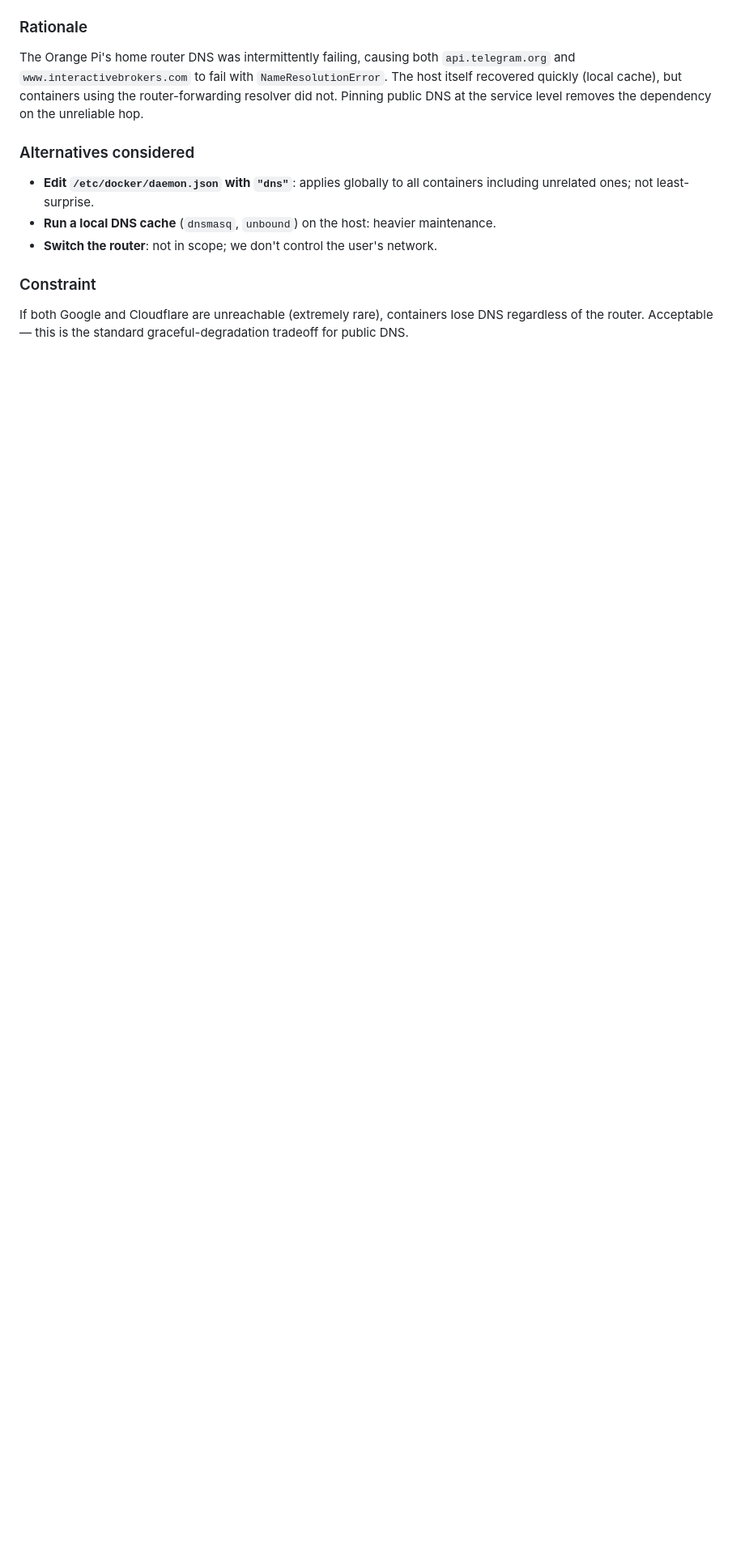
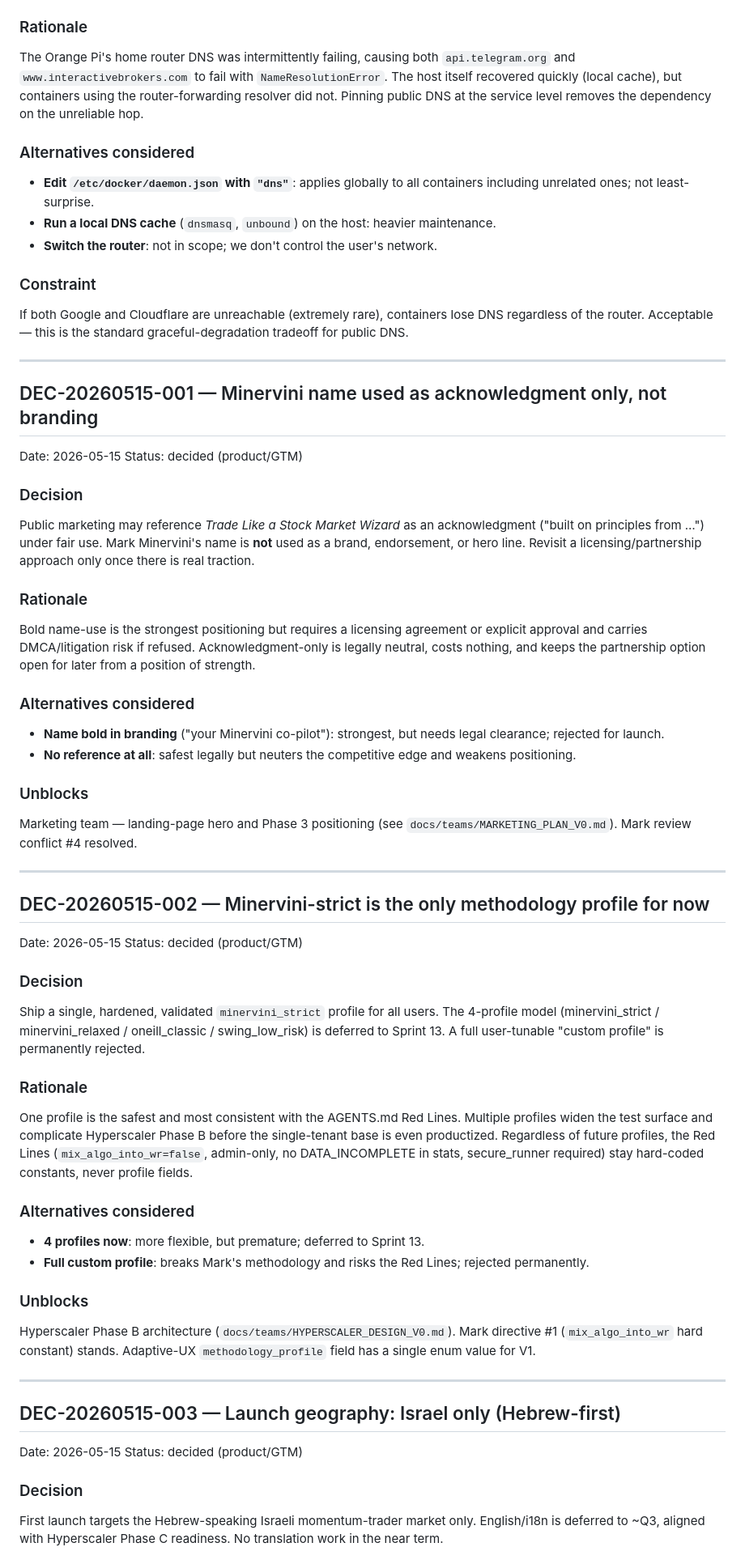
Before and after one commit to lidorAvr/lidorAvr-sentinel-trading, a Markdown page: docs/DECISIONS.md, the part around one of its changes. Shown at 81% size. GitHub-like rendering; blank space fills up the shorter version.

```diff
--- a/docs/DECISIONS.md
+++ b/docs/DECISIONS.md
@@ -670,3 +670,63 @@ The Orange Pi's home router DNS was intermittently failing, causing both `api.te
 ### Constraint
 
 If both Google and Cloudflare are unreachable (extremely rare), containers lose DNS regardless of the router. Acceptable — this is the standard graceful-degradation tradeoff for public DNS.
+
+---
+
+## DEC-20260515-001 — Minervini name used as acknowledgment only, not branding
+
+Date: 2026-05-15
+Status: decided (product/GTM)
+
+### Decision
+
+Public marketing may reference *Trade Like a Stock Market Wizard* as an acknowledgment ("built on principles from …") under fair use. Mark Minervini's name is **not** used as a brand, endorsement, or hero line. Revisit a licensing/partnership approach only once there is real traction.
+
+### Rationale
+
+Bold name-use is the strongest positioning but requires a licensing agreement or explicit approval and carries DMCA/litigation risk if refused. Acknowledgment-only is legally neutral, costs nothing, and keeps the partnership option open for later from a position of strength.
+
+### Alternatives considered
+
+- **Name bold in branding** ("your Minervini co-pilot"): strongest, but needs legal clearance; rejected for launch.
+- **No reference at all**: safest legally but neuters the competitive edge and weakens positioning.
+
+### Unblocks
+
+Marketing team — landing-page hero and Phase 3 positioning (see `docs/teams/MARKETING_PLAN_V0.md`). Mark review conflict #4 resolved.
+
+---
+
+## DEC-20260515-002 — Minervini-strict is the only methodology profile for now
+
+Date: 2026-05-15
+Status: decided (product/GTM)
+
+### Decision
+
+Ship a single, hardened, validated `minervini_strict` profile for all users. The 4-profile model (minervini_strict / minervini_relaxed / oneill_classic / swing_low_risk) is deferred to Sprint 13. A full user-tunable "custom profile" is permanently rejected.
+
+### Rationale
+
+One profile is the safest and most consistent with the AGENTS.md Red Lines. Multiple profiles widen the test surface and complicate Hyperscaler Phase B before the single-tenant base is even productized. Regardless of future profiles, the Red Lines (`mix_algo_into_wr=false`, admin-only, no DATA_INCOMPLETE in stats, secure_runner required) stay hard-coded constants, never profile fields.
+
+### Alternatives considered
+
+- **4 profiles now**: more flexible, but premature; deferred to Sprint 13.
+- **Full custom profile**: breaks Mark's methodology and risks the Red Lines; rejected permanently.
+
+### Unblocks
+
+Hyperscaler Phase B architecture (`docs/teams/HYPERSCALER_DESIGN_V0.md`). Mark directive #1 (`mix_algo_into_wr` hard constant) stands. Adaptive-UX `methodology_profile` field has a single enum value for V1.
+
+---
+
+## DEC-20260515-003 — Launch geography: Israel only (Hebrew-first)
+
+Date: 2026-05-15
+Status: decided (product/GTM)
+
+### Decision
+
+First launch targets the Hebrew-speaking Israeli momentum-trader market only. English/i18n is deferred to ~Q3, aligned with Hyperscaler Phase C readiness. No translation work in the near term.
+
```
Also changed, not shown: other parts of docs/DECISIONS.md (+61 -0 lines).
